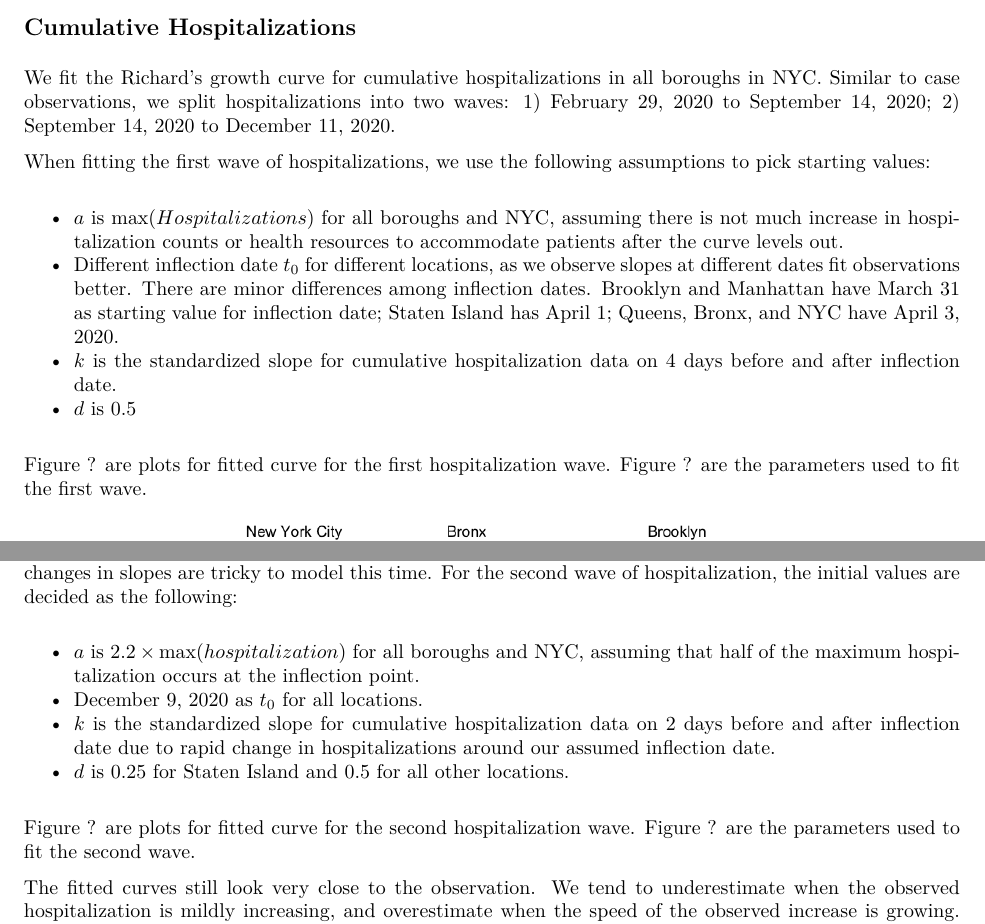
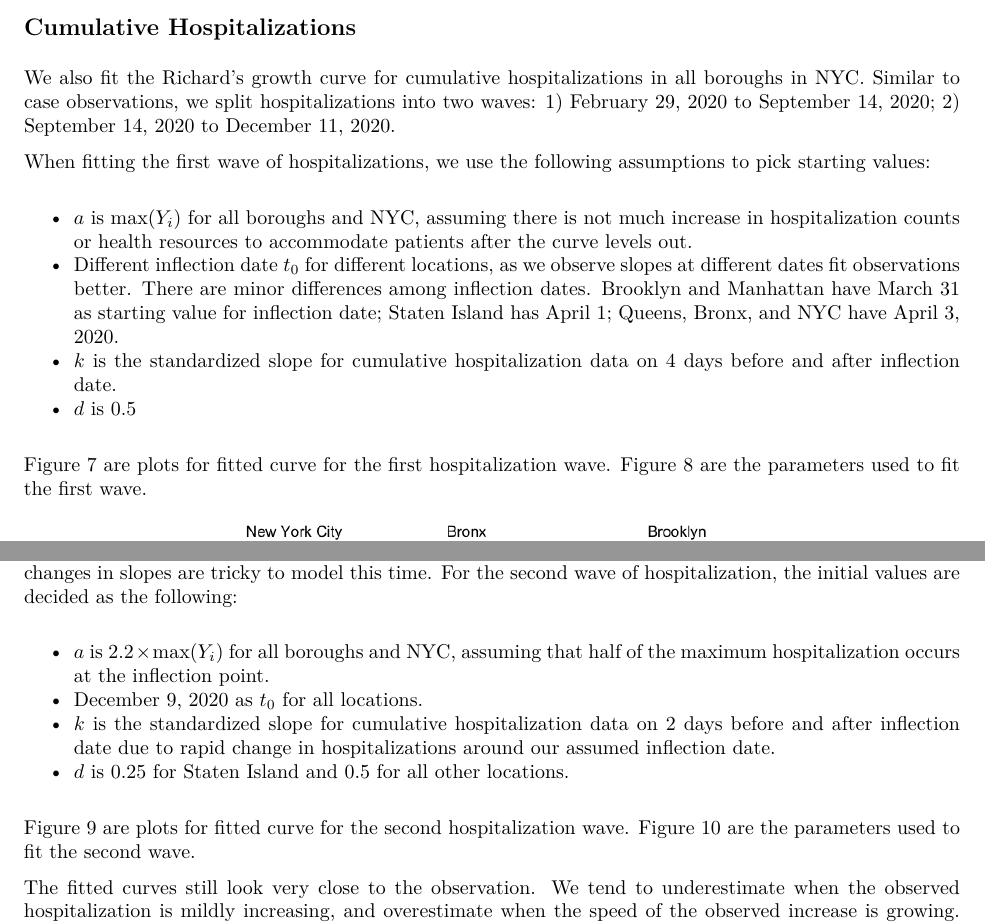
Before and after one commit to safiyasirota/p8160_proj2, an R Markdown document (report.Rmd): two parts of pages 8 and 9 of 13, joined at a grey line, cut so that both start at the same text. The pictures show the output file report.pdf that the author committed with the source.

Commit message:
update figure number

```diff
--- a/report.Rmd
+++ b/report.Rmd
@@ -329,16 +329,16 @@ From the blow figure and estimated parameters, we notice a good recovery of the
 
 
 ## Cumulative Hospitalizations
-We fit the Richard's growth curve for cumulative hospitalizations in all boroughs in NYC. Similar to case observations, we split hospitalizations into two waves: 1) February 29, 2020 to September 14, 2020; 2) September 14, 2020 to December 11, 2020.
+We also fit the Richard's growth curve for cumulative hospitalizations in all boroughs in NYC. Similar to case observations, we split hospitalizations into two waves: 1) February 29, 2020 to September 14, 2020; 2) September 14, 2020 to December 11, 2020.
 
 When fitting the first wave of hospitalizations, we use the following assumptions to pick starting values:
 
-* $a$ is $\mbox{max}(Hospitalizations)$ for all boroughs and NYC, assuming there is not much increase in hospitalization counts or health resources to accommodate patients after the curve levels out.
+* $a$ is $\mbox{max}(Y_i)$ for all boroughs and NYC, assuming there is not much increase in hospitalization counts or health resources to accommodate patients after the curve levels out.
 * Different inflection date $t_0$ for different locations, as we observe slopes at different dates fit observations better. There are minor differences among inflection dates. Brooklyn and Manhattan have March 31 as starting value for inflection date; Staten Island has April 1; Queens, Bronx, and NYC have April 3, 2020.
 * $k$ is the standardized slope for cumulative hospitalization data on 4 days before and after inflection date.
 * $d$ is 0.5
 
-Figure ? are plots for fitted curve for the first hospitalization wave. Figure ? are the parameters used to fit the first wave.
+Figure 7 are plots for fitted curve for the first hospitalization wave. Figure 8 are the parameters used to fit the first wave.
 
 ![The first hospitalization wave - fitted curves](plots/hosp_plots/no_start_curve/hosp_wave1_all.png){width=400px}
 
@@ -348,12 +348,12 @@ The fit is very close to the observations in all locations. The fitted curve is
 
 Observed hospitalization in the second wave seems to be the first half of a regular Richard's growth curve. We do see a gradual increase and then more rapid increase in hospitalization during this period of time. The changes in slopes are tricky to model this time. For the second wave of hospitalization, the initial values are decided as the following:
 
-* $a$ is $2.2 \times \mbox{max}(hospitalization)$ for all boroughs and NYC, assuming that half of the maximum hospitalization occurs at the inflection point.
+* $a$ is $2.2 \times \mbox{max}(Y_i)$ for all boroughs and NYC, assuming that half of the maximum hospitalization occurs at the inflection point.
 * December 9, 2020 as $t_0$ for all locations.
 * $k$ is the standardized slope for cumulative hospitalization data on 2 days before and after inflection date due to rapid change in hospitalizations around our assumed inflection date.
 * $d$ is 0.25 for Staten Island and 0.5 for all other locations.
 
-Figure ? are plots for fitted curve for the second hospitalization wave. Figure ? are the parameters used to fit the second wave.
+Figure 9 are plots for fitted curve for the second hospitalization wave. Figure 10 are the parameters used to fit the second wave.
 
 ![The second hospitalization wave - fitted curves](plots/hosp_plots/no_start_curve/hosp_wave2_all.png){width=400px}
 
```
Also changed, not shown: report.pdf, report.Rmd (2 more changed lines).
